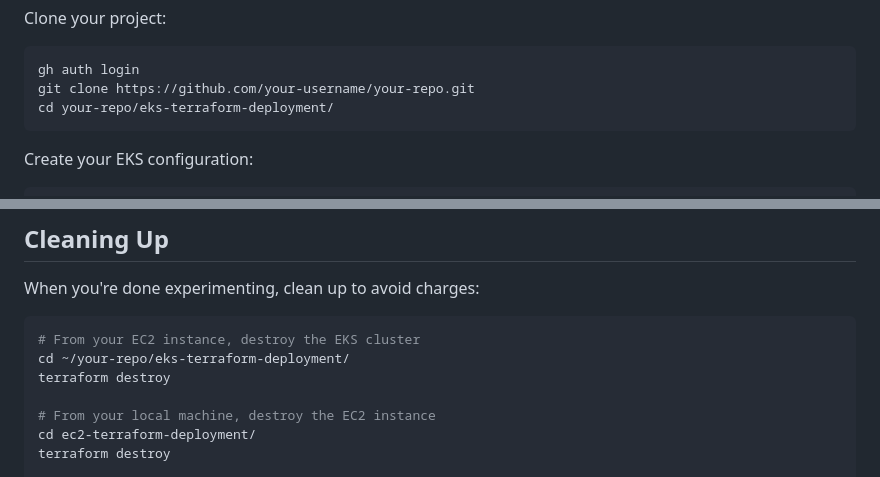
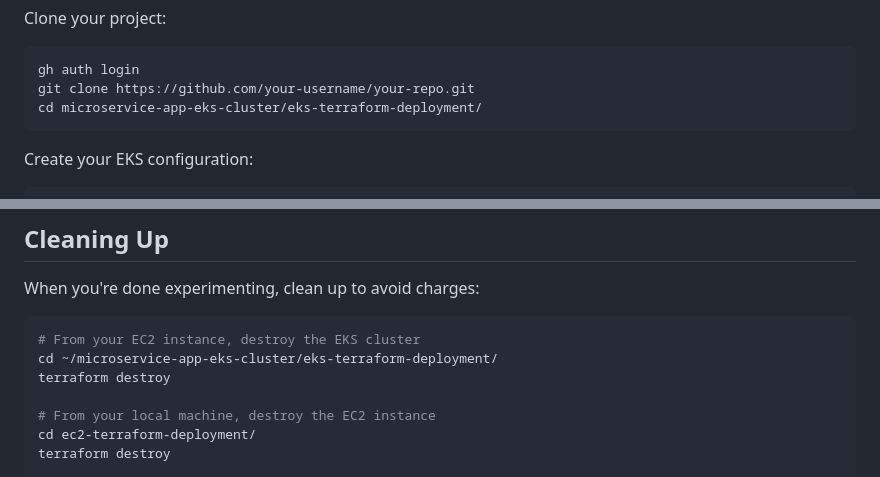
Before and after one commit to vijai-veerapandian/microservice-app-eks-cluster, a Markdown page: README.md, 2 parts joined by grey strips. Drawn GitHub-style.

Commit message:
work:Readme updated

````diff
--- a/README.md
+++ b/README.md
@@ -136,7 +136,7 @@ Clone your project:
 ```bash
 gh auth login
 git clone https://github.com/your-username/your-repo.git
-cd your-repo/eks-terraform-deployment/
+cd microservice-app-eks-cluster/eks-terraform-deployment/
 ```
 
 Create your EKS configuration:
@@ -286,7 +286,7 @@ When you're done experimenting, clean up to avoid charges:
 
 ```bash
 # From your EC2 instance, destroy the EKS cluster
-cd ~/your-repo/eks-terraform-deployment/
+cd ~/microservice-app-eks-cluster/eks-terraform-deployment/
 terraform destroy
 
 # From your local machine, destroy the EC2 instance
````
